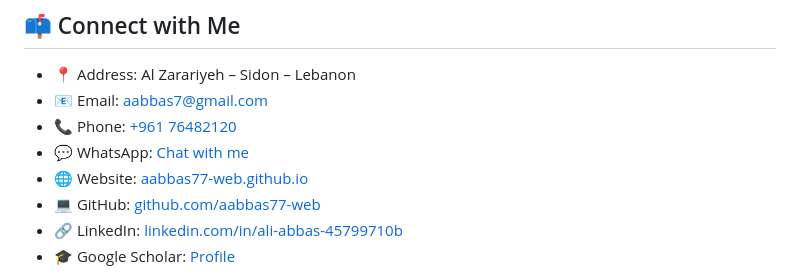
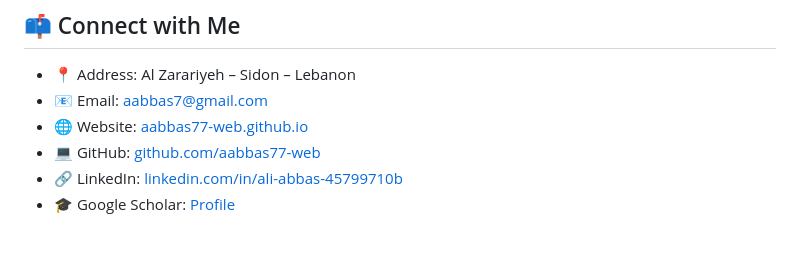
Before and after one commit to aabbas77-web/aabbas77-web.github.io, a Markdown page: README.md, the part around the change. Rendered like a GitHub page; blank space fills up the shorter version.

```diff
--- a/README.md
+++ b/README.md
@@ -9,8 +9,6 @@
 
 - 📍 Address: Al Zarariyeh – Sidon – Lebanon
 - 📧 Email: [aabbas7@gmail.com](mailto:aabbas7@gmail.com)
-- 📞 Phone: [+961 76482120](tel:+96176482120)
-- 💬 WhatsApp: [Chat with me](https://wa.me/963931637734)
 - 🌐 Website: [aabbas77-web.github.io](https://aabbas77-web.github.io)
 - 💻 GitHub: [github.com/aabbas77-web](https://github.com/aabbas77-web)
 - 🔗 LinkedIn: [linkedin.com/in/ali-abbas-45799710b](https://www.linkedin.com/in/ali-abbas-45799710b)
```
